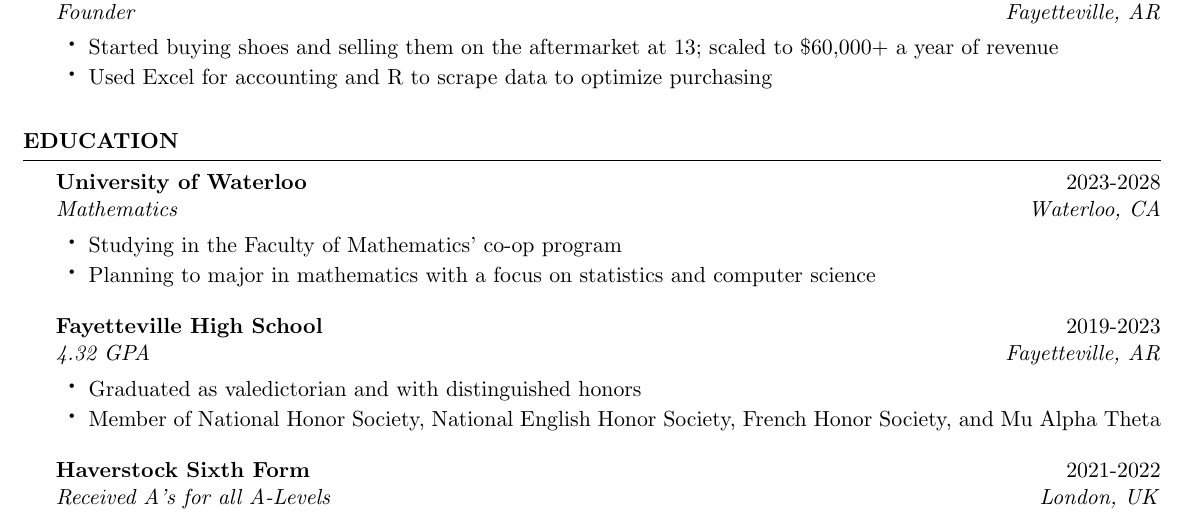
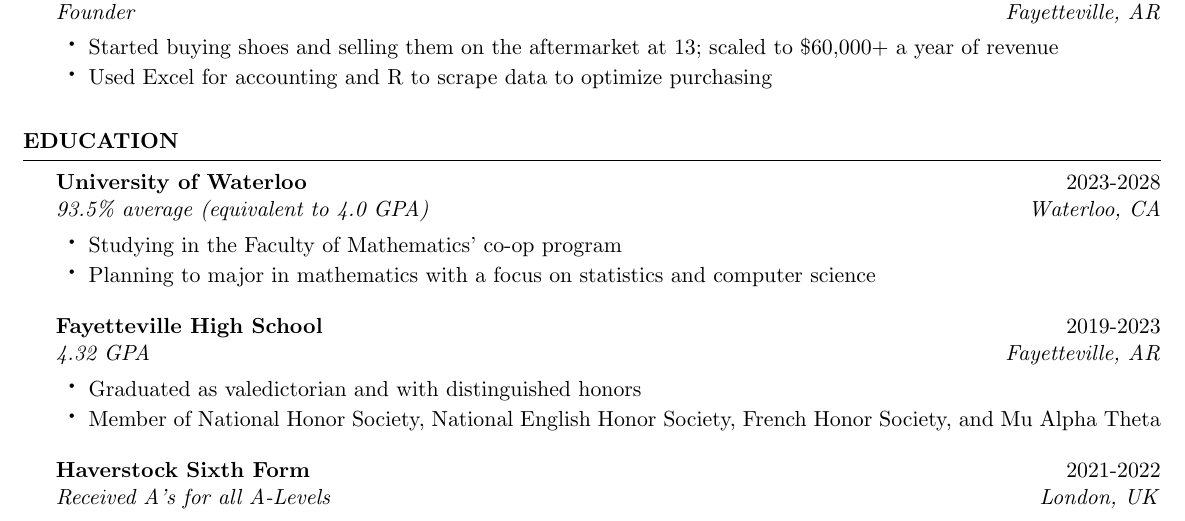
Before and after one commit to ravibrock/resume, a LaTeX CV (resume.tex): part of the page, cut so that both start at the same text. Compiled offline with pdfLaTeX.

Commit message:
Update resume with first term grades

```diff
--- a/resume.tex
+++ b/resume.tex
@@ -32,7 +32,7 @@
     \end{rSection}
 
     \begin{rSection}{Education}
-        \begin{rSubsection}{University of Waterloo}{2023-2028}{Mathematics}{Waterloo, CA}
+        \begin{rSubsection}{University of Waterloo}{2023-2028}{93.5\% average (equivalent to 4.0 GPA)}{Waterloo, CA}
             \item Studying in the Faculty of Mathematics' co-op program
             \item Planning to major in mathematics with a focus on statistics and computer science
         \end{rSubsection}
```
Also changed, not shown: resume_printable.tex (+1 -1 lines), resume.pdf, resume_printable.pdf.
